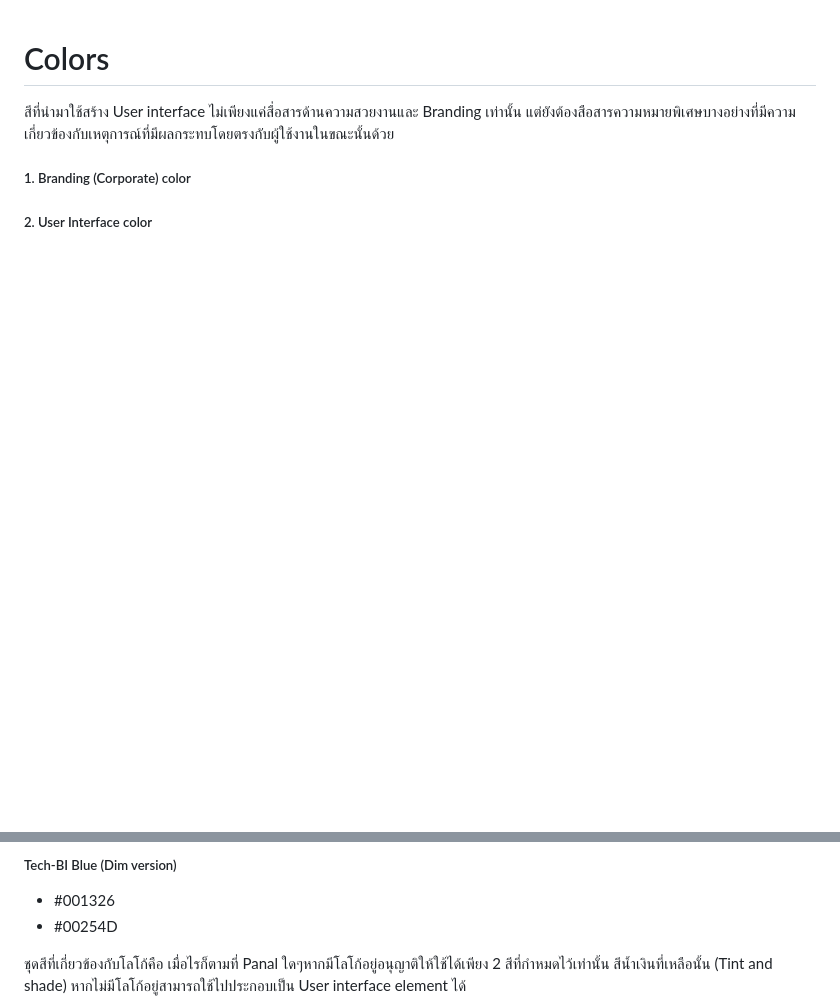
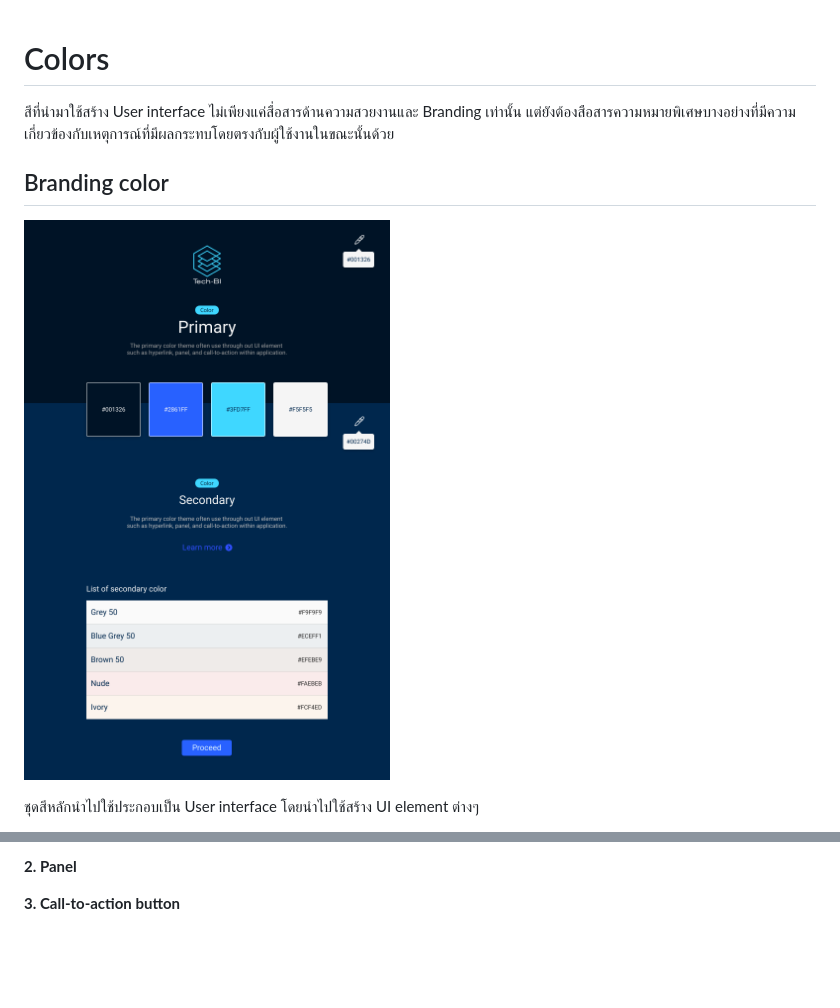
Before and after one commit to sankomdesign/guideline, a Markdown page: docs/visual-color.md, 2 parts joined by grey strips. GitHub-like rendering; pictures changed too: docs/images/visual-color/theme-primary.png (added); blank space fills up the shorter version.

```diff
--- a/docs/visual-color.md
+++ b/docs/visual-color.md
@@ -2,7 +2,8 @@ Colors
 ==========
 สีที่นำมาใช้สร้าง User interface ไม่เพียงแค่สื่อสารด้านความสวยงานและ Branding เท่านั้น แต่ยังต้องสือสารความหมายพิเศษบางอย่างที่มีความเกี่ยวข้องกับเหตุการณ์ที่มีผลกระทบโดยตรงกับผู้ใช้งานในขณะนั้นด้วย
 
-##### 1. Branding (Corporate) color
-##### 2. User Interface color
+## Branding color
+![Branding](images/visual-color/theme-primary.png)
 
+ชุดสีหลักนำไปใช้ประกอบเป็น User interface โดยนำไปใช้สร้าง UI element ต่างๆ
 
@@ -12,8 +11,5 @@ Colors
 
-##### Tech-BI Blue (Dim version)
-- #001326
-- #00254D
+**2. Panel**
 
-ชุดสีที่เกี่ยวข้องกับโลโก้คือ เมื่อไรก็ตามที่ Panal ใดๆหากมีโลโก้อยู่อนุญาติให้ใช้ได้เพียง 2 สีที่กำหมดไว้เท่านั้น
-สีน้ำเงินที่เหลือนั้น (Tint and shade) หากไม่มีโลโก้อยู่สามารถใช้ไปประกอบเป็น User interface element ได้
+**3. Call-to-action button**
 
```
Also changed, not shown: other parts of docs/visual-color.md (+22 -8 lines), docs/images/visual-color/theme-interactiveItem.png (added), docs/images/visual-color/theme-systemMessage.png (added).
